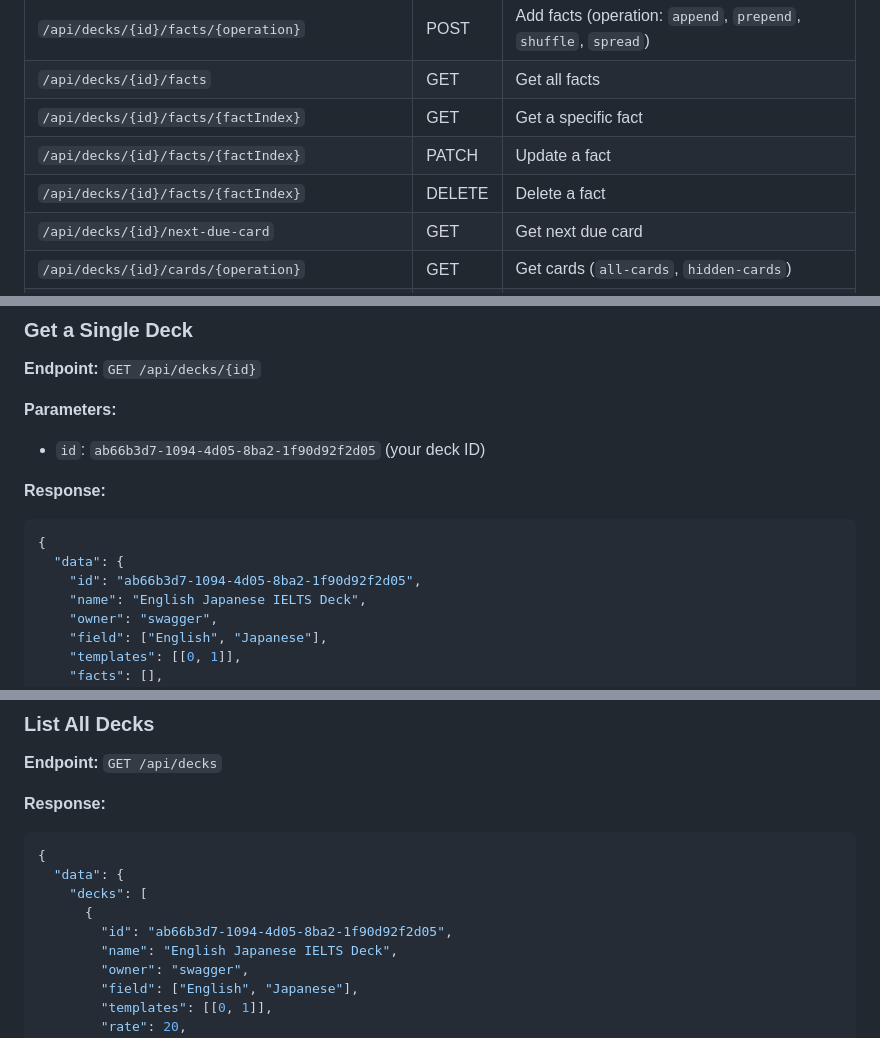
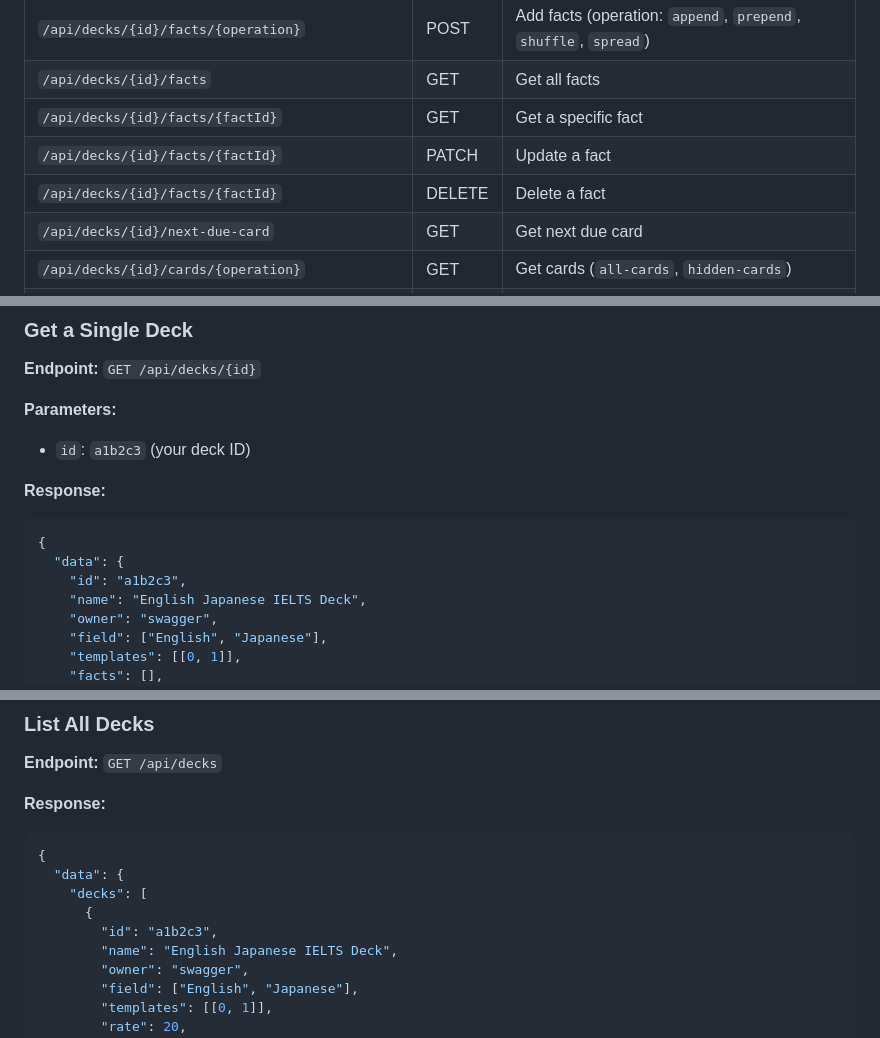
Before and after one commit to otus-io/retentio-frontend, a Markdown page: docs/misc/QUICKSTART.md, 3 parts joined by grey strips. Rendered like a GitHub page.

````diff
--- a/docs/misc/QUICKSTART.md
+++ b/docs/misc/QUICKSTART.md
@@ -30,9 +30,9 @@ This guide walks you through using the WordUpX API via Swagger UI.
 | `/api/decks/{id}` | DELETE | Delete deck |
 | `/api/decks/{id}/facts/{operation}` | POST | Add facts (operation: `append`, `prepend`, `shuffle`, `spread`) |
 | `/api/decks/{id}/facts` | GET | Get all facts |
-| `/api/decks/{id}/facts/{factIndex}` | GET | Get a specific fact |
-| `/api/decks/{id}/facts/{factIndex}` | PATCH | Update a fact |
-| `/api/decks/{id}/facts/{factIndex}` | DELETE | Delete a fact |
+| `/api/decks/{id}/facts/{factId}` | GET | Get a specific fact |
+| `/api/decks/{id}/facts/{factId}` | PATCH | Update a fact |
+| `/api/decks/{id}/facts/{factId}` | DELETE | Delete a fact |
 | `/api/decks/{id}/next-due-card` | GET | Get next due card |
 | `/api/decks/{id}/cards/{operation}` | GET | Get cards (`all-cards`, `hidden-cards`) |
 | `/api/decks/{id}/cards/{cardIndex}/{operation}` | PATCH | Update card (`update-interval`, `update-visibility`) |
@@ -229,14 +229,14 @@ You can view a single deck or list all your decks. Both responses include a `sta
 **Endpoint:** `GET /api/decks/{id}`
 
 **Parameters:**
-- `id`: `ab66b3d7-1094-4d05-8ba2-1f90d92f2d05` (your deck ID)
+- `id`: `a1b2c3` (your deck ID)
 
 **Response:**
 
 ```json
 {
   "data": {
-    "id": "ab66b3d7-1094-4d05-8ba2-1f90d92f2d05",
+    "id": "a1b2c3",
     "name": "English Japanese IELTS Deck",
     "owner": "swagger",
     "field": ["English", "Japanese"],
@@ -271,7 +271,7 @@ You can view a single deck or list all your decks. Both responses include a `sta
   "data": {
     "decks": [
       {
-        "id": "ab66b3d7-1094-4d05-8ba2-1f90d92f2d05",
+        "id": "a1b2c3",
         "name": "English Japanese IELTS Deck",
         "owner": "swagger",
         "field": ["English", "Japanese"],
````
Also changed, not shown: other parts of docs/misc/QUICKSTART.md (+14 -11 lines), docs/API_PROGRESS_TRACKER.md (+3 -3 lines), docs/misc/QUICKSTART_zh.md (+20 -17 lines).
